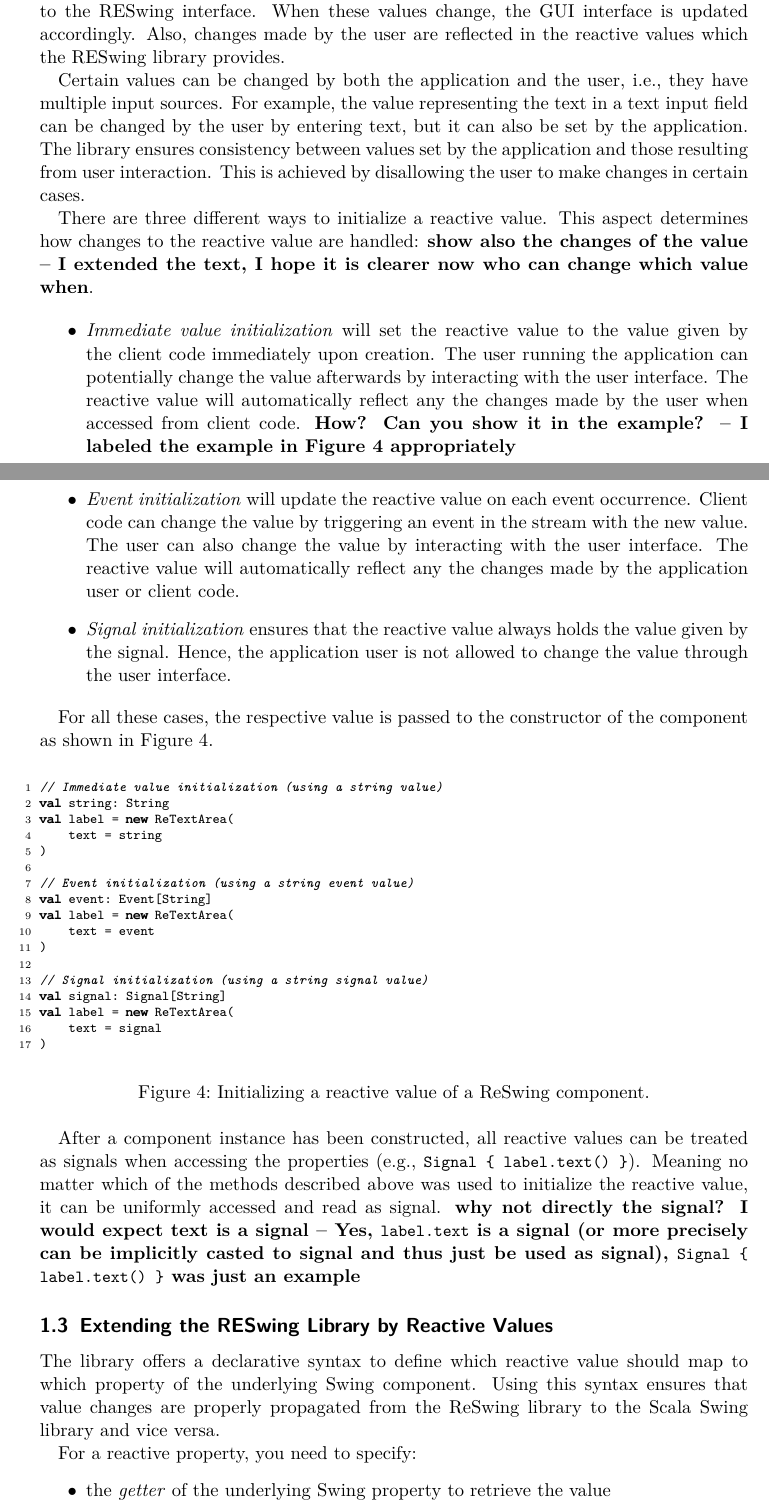
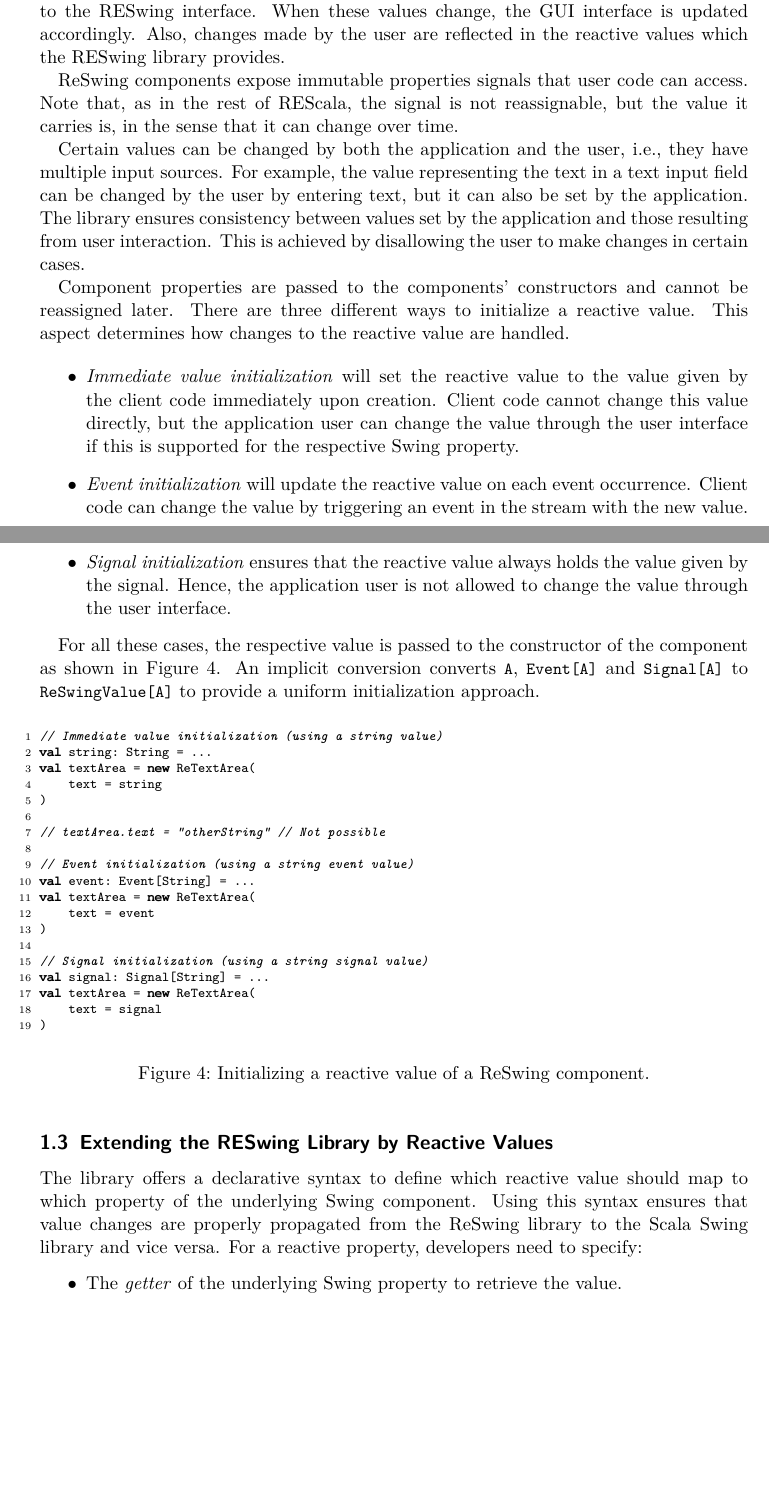
Before and after one commit to rescala-lang/REScala, a LaTeX document (ReSwing/doc/reswing.tex): two parts of pages 2 and 3 of 5 before the commit and two parts of pages 2 and 3 of 4 after it, joined at a grey line, cut so that both start at the same text, the shorter picture padded with empty space. The pictures show the PDF file ReSwing/doc/reswing.pdf that the author committed with the source.

Commit message:
expanded some remaining points in the documentation

```diff
--- a/ReSwing/doc/reswing.tex
+++ b/ReSwing/doc/reswing.tex
@@ -173,6 +163,11 @@ values change, the GUI interface is updated accordingly. Also, changes
 made by the user are reflected in the reactive values which the
 RESwing library provides.
 
+ReSwing components expose immutable properties signals that user code
+can access. Note that, as in the rest of REScala, the signal is not
+reassignable, but the value it carries is, in the sense that it can
+change over time.
+
 Certain values can be changed by both the application and the user,
 i.e., they have multiple input sources. For example, the value
 representing the text in a text input field can be changed by the
@@ -181,53 +176,50 @@ The library ensures consistency between values set by the application
 and those resulting from user interaction. This is achieved by
 disallowing the user to make changes in certain cases.
 
-
-There are three different ways to initialize a reactive value. This
-aspect determines how changes to the reactive value are handled: {\bf
-  show also the changes of the value -- I extended the text, I hope
-  it is clearer now who can change which value when}.
+Component properties are passed to the components' constructors and
+cannot be reassigned later. There are three different ways to
+initialize a reactive value. This aspect determines how changes to the
+reactive value are handled.
 
 \begin{itemize}
 \item \emph{Immediate value initialization} will set the reactive
-  value to the value given by the client code immediately upon
-  creation. The user running the application can potentially change
-  the value afterwards by interacting with the user interface.
-  The reactive value will automatically reflect any the changes made
-  by the user when accessed from client code.
-  {\bf How? Can you show it in the example? -- I labeled the example
-  in Figure 4 appropriately}
+value to the value given by the client code immediately upon creation.
+Client code cannot change this value directly, but the application
+user can change the value through the user interface if this is
+supported for the respective Swing property.
 \item \emph{Event initialization} will update the reactive value on
-  each event occurrence. Client code can change the value by
-  triggering an event in the stream with the new value. The user can
-  also change the value by interacting with the user interface.
-  The reactive value will automatically reflect any the changes made
-  by the application user or client code.
+each event occurrence. Client code can change the value by triggering
+an event in the stream with the new value.
 \item \emph{Signal initialization} ensures that the reactive value
-  always holds the value given by the signal. Hence, the application
-  user is not allowed to change the value through the user interface.
+always holds the value given by the signal. Hence, the application
+user is not allowed to change the value through the user interface.
 \end{itemize}
 
 For all these cases, the respective value is passed to the constructor
 of the component as shown in
-Figure~\ref{lst:initializing-reactive-values}.
+Figure~\ref{lst:initializing-reactive-values}. An implicit conversion
+converts \code{A}, \code{Event[A]} and \code{Signal[A]} to
+\code{ReSwingValue[A]} to provide a uniform initialization approach.
 
-\begin{figure}[h]
+\begin{figure}[htp]
 \begin{codenv}
 // Immediate value initialization (using a string value)
-val string: String
-val label = new ReTextArea(
+val string: String = ...
+val textArea = new ReTextArea(
     text = string
 )
 
+// textArea.text = "otherString" // Not possible
+
 // Event initialization (using a string event value)
-val event: Event[String]
-val label = new ReTextArea(
+val event: Event[String] = ...
+val textArea = new ReTextArea(
     text = event
 )
 
 // Signal initialization (using a string signal value)
-val signal: Signal[String]
-val label = new ReTextArea(
+val signal: Signal[String] = ...
+val textArea = new ReTextArea(
     text = signal
 )
 \end{codenv}
@@ -235,28 +227,14 @@ val label = new ReTextArea(
 \label{lst:initializing-reactive-values}
 \end{figure}
 
-
-After a component instance has been constructed, all reactive values
-can be treated as signals when accessing the properties (e.g.,
-\code{Signal \{ label.text() \}}). Meaning no matter which of the
-methods described above was used to initialize the reactive value, it
-can be uniformly accessed and read as signal.
-{\bf why not directly the signal? I would expect text is a signal --
-Yes, \code{label.text} is a signal (or more precisely can be
-implicitly casted to signal and thus just be used as signal),
-\code{Signal \{ label.text() \}} was just an example}
-
-
-
 \subsection{Extending the RESwing Library by Reactive Values}
 \label{sec:defining-reactive-values}
 The library offers a declarative syntax to define which reactive value
 should map to which property of the underlying Swing component. Using
 this syntax ensures that value changes are properly propagated from
-the ReSwing library to the Scala Swing library and vice versa.
+the ReSwing library to the Scala Swing library and vice versa. For a
+reactive property, developers need to specify:
 
-For a reactive property, you need to specify:
 \begin{itemize}
-\item the \emph{getter} of the underlying Swing property to retrieve
-  the value
-\item the \emph{setter} of the underlying Swing property to set the
+\item The \emph{getter} of the underlying Swing property to retrieve
+the value.
@@ -268,0 +245,2 @@ For a reactive property, you need to specify:
+client code cannot directly change the value.
+\item A way to identify changes of the underlying Swing property,
@@ -276,2 +257,3 @@ Examples of some reactive values defined in different ways are given
-in Figure~\ref{lst:defining-reactive-values}.
+Examples of reactive values defined in different ways are given in
+Figure~\ref{lst:defining-reactive-values}.
 
```
Also changed, not shown: ReSwing/doc/reswing.pdf, ReSwing/doc/reswing.tex (57 more changed lines).
